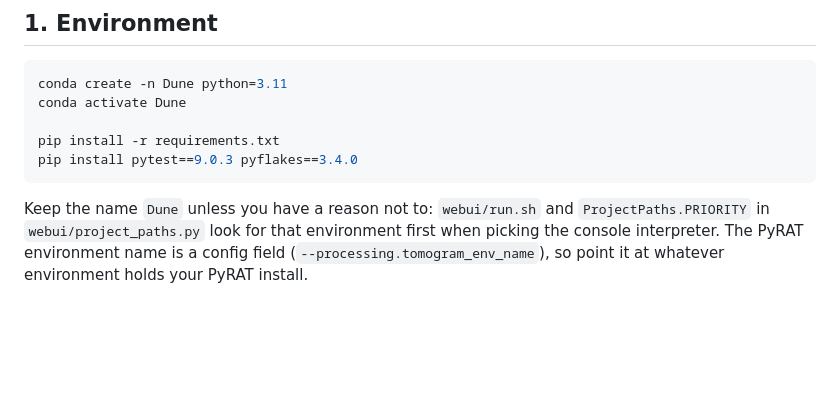
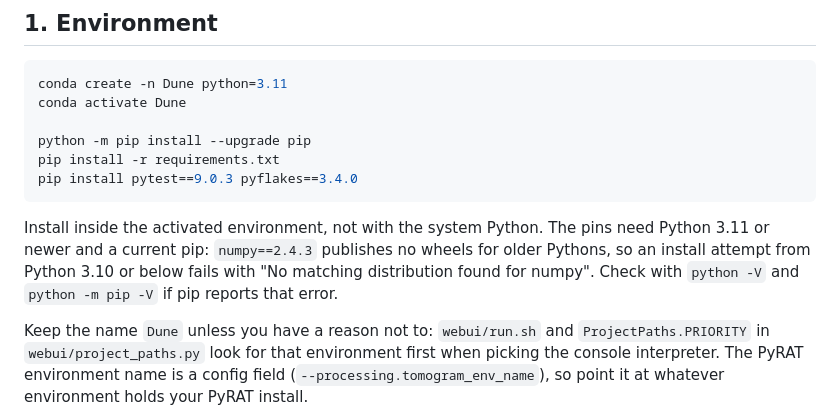
Before and after one commit to bardologia/TomoVic, a Markdown page: README.md, the part around the change. GitHub-like rendering; blank space fills up the shorter version.

Commit message:
Document Python and pip requirements for the pinned installs

````diff
--- a/README.md
+++ b/README.md
@@ -20,9 +20,16 @@ and the tests, runs in the project environment.
 conda create -n Dune python=3.11
 conda activate Dune
 
+python -m pip install --upgrade pip
 pip install -r requirements.txt
 pip install pytest==9.0.3 pyflakes==3.4.0
 ```
+
+Install inside the activated environment, not with the system Python. The pins need
+Python 3.11 or newer and a current pip: `numpy==2.4.3` publishes no wheels for older
+Pythons, so an install attempt from Python 3.10 or below fails with "No matching
+distribution found for numpy". Check with `python -V` and `python -m pip -V` if pip
+reports that error.
 
 Keep the name `Dune` unless you have a reason not to: `webui/run.sh` and
 `ProjectPaths.PRIORITY` in `webui/project_paths.py` look for that environment first when
````
